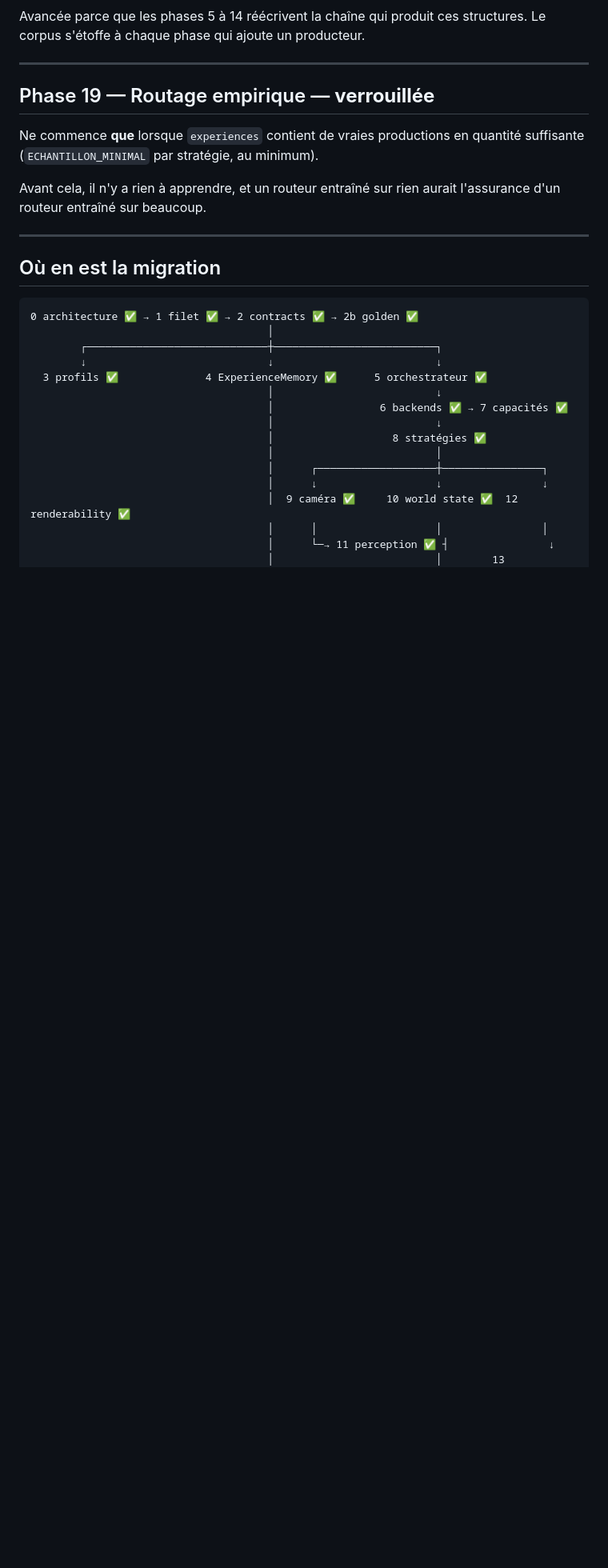
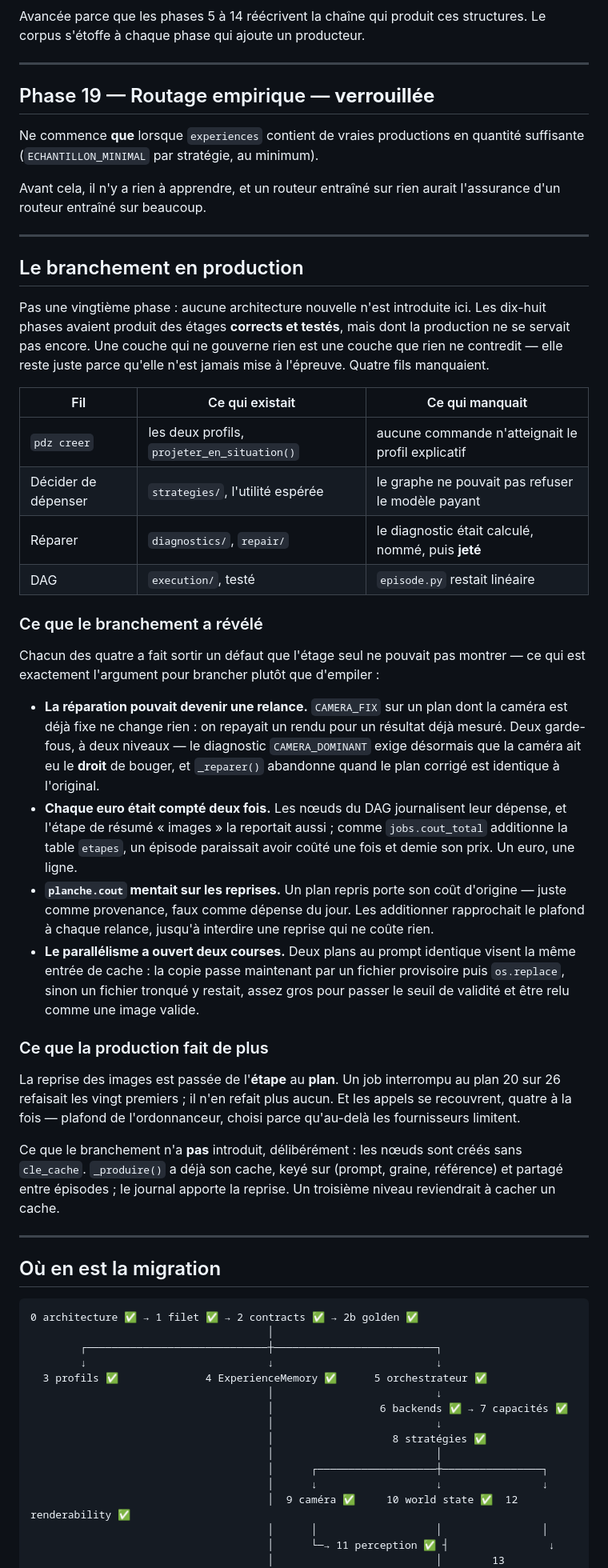
Before and after one commit to tmassinissa93260-png/Pronotedz-, a Markdown page: docs/MIGRATION_PLAN.md, the part around one of its changes. Shown at 80% size. Drawn GitHub-style; blank space fills up the shorter version.

Commit message:
Documenter le branchement en production et la fermeture du dernier écart
MIGRATION_PLAN gagne une section « Le branchement en production ».
Délibérément pas une vingtième phase : aucune architecture nouvelle n'y
est introduite. Les dix-huit phases avaient produit des étages corrects
et testés dont la production ne se servait pas — et une couche qui ne
gouverne rien est une couche que rien ne contredit.

La section garde surtout ce que le branchement a RÉVÉLÉ, qui est
l'argument pour brancher plutôt que d'empiler : la réparation pouvait
devenir une relance, chaque euro était compté deux fois, `planche.cout`
mentait sur les reprises, et le parallélisme a ouvert deux courses.
Quatre défauts qu'aucun test d'étage isolé ne pouvait montrer.

L'écart n°13 (`os.environ` hors de `config.py`) est marqué réparé, avec
le piège trouvé en le documentant — une valeur vide qui vaut la racine du
dépôt — et le changement de méthode du détecteur, passé de la recherche
de sous-chaîne à l'AST.

CURRENT_ARCHITECTURE n'est pas touché : c'est un instantané d'avant
migration, et le réécrire effacerait le point de comparaison qui donne
son sens au reste.

````diff
--- a/docs/MIGRATION_PLAN.md
+++ b/docs/MIGRATION_PLAN.md
@@ -827,6 +848,60 @@ l'assurance d'un routeur entraîné sur beaucoup.
 
 ---
 
+## Le branchement en production
+
+Pas une vingtième phase : aucune architecture nouvelle n'est introduite ici.
+Les dix-huit phases avaient produit des étages **corrects et testés**, mais
+dont la production ne se servait pas encore. Une couche qui ne gouverne rien
+est une couche que rien ne contredit — elle reste juste parce qu'elle n'est
+jamais mise à l'épreuve. Quatre fils manquaient.
+
+| Fil | Ce qui existait | Ce qui manquait |
+|---|---|---|
+| `pdz creer` | les deux profils, `projeter_en_situation()` | aucune commande n'atteignait le profil explicatif |
+| Décider de dépenser | `strategies/`, l'utilité espérée | le graphe ne pouvait pas refuser le modèle payant |
+| Réparer | `diagnostics/`, `repair/` | le diagnostic était calculé, nommé, puis **jeté** |
+| DAG | `execution/`, testé | `episode.py` restait linéaire |
+
+### Ce que le branchement a révélé
+
+Chacun des quatre a fait sortir un défaut que l'étage seul ne pouvait pas
+montrer — ce qui est exactement l'argument pour brancher plutôt que
+d'empiler :
+
+- **La réparation pouvait devenir une relance.** `CAMERA_FIX` sur un plan
+  dont la caméra est déjà fixe ne change rien : on repayait un rendu pour
+  un résultat déjà mesuré. Deux garde-fous, à deux niveaux — le diagnostic
+  `CAMERA_DOMINANT` exige désormais que la caméra ait eu le **droit** de
+  bouger, et `_reparer()` abandonne quand le plan corrigé est identique à
+  l'original.
+- **Chaque euro était compté deux fois.** Les nœuds du DAG journalisent leur
+  dépense, et l'étape de résumé « images » la reportait aussi ; comme
+  `jobs.cout_total` additionne la table `etapes`, un épisode paraissait avoir
+  coûté une fois et demie son prix. Un euro, une ligne.
+- **`planche.cout` mentait sur les reprises.** Un plan repris porte son coût
+  d'origine — juste comme provenance, faux comme dépense du jour. Les
+  additionner rapprochait le plafond à chaque relance, jusqu'à interdire une
+  reprise qui ne coûte rien.
+- **Le parallélisme a ouvert deux courses.** Deux plans au prompt identique
+  visent la même entrée de cache : la copie passe maintenant par un fichier
+  provisoire puis `os.replace`, sinon un fichier tronqué y restait, assez
+  gros pour passer le seuil de validité et être relu comme une image valide.
+
+### Ce que la production fait de plus
+
+La reprise des images est passée de l'**étape** au **plan**. Un job
+interrompu au plan 20 sur 26 refaisait les vingt premiers ; il n'en refait
+plus aucun. Et les appels se recouvrent, quatre à la fois — plafond de
+l'ordonnanceur, choisi parce qu'au-delà les fournisseurs limitent.
+
+Ce que le branchement n'a **pas** introduit, délibérément : les nœuds sont
+créés sans `cle_cache`. `_produire()` a déjà son cache, keyé sur (prompt,
+graine, référence) et partagé entre épisodes ; le journal apporte la reprise.
+Un troisième niveau reviendrait à cacher un cache.
+
+---
+
 ## Où en est la migration
 
 ```
````
Also changed, not shown: other parts of docs/MIGRATION_PLAN.md (+27 -3 lines).
